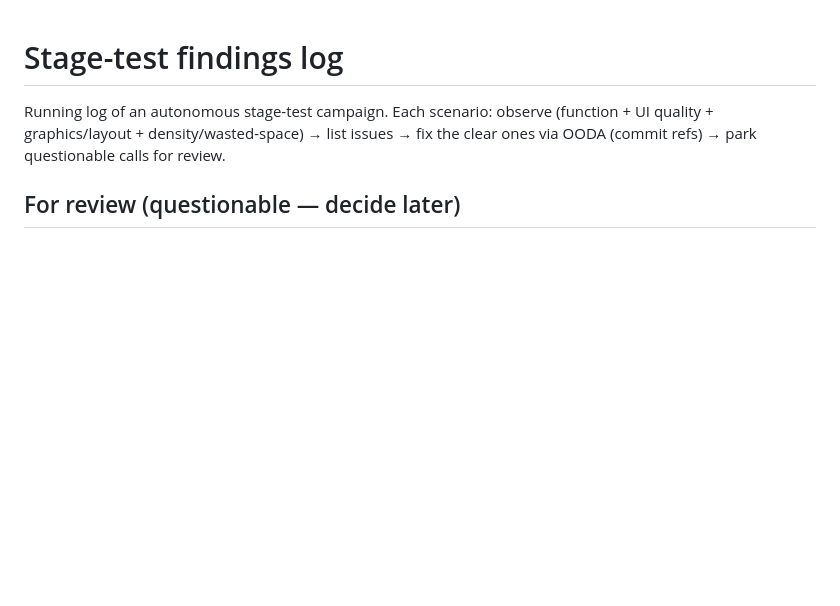
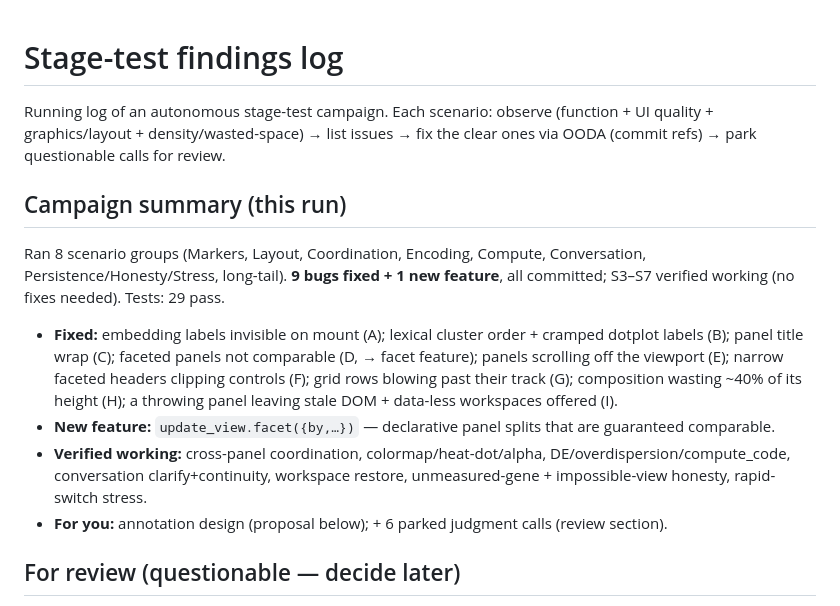
Before and after one commit to kharchenkolab/pagoda3, a Markdown page: stage-test-findings.md, the part around one of its changes. Drawn GitHub-style; blank space fills up the shorter version.

```diff
--- a/stage-test-findings.md
+++ b/stage-test-findings.md
@@ -3,6 +3,21 @@
 Running log of an autonomous stage-test campaign. Each scenario: observe (function + UI quality +
 graphics/layout + density/wasted-space) → list issues → fix the clear ones via OODA (commit refs) →
 park questionable calls for review.
+
+## Campaign summary (this run)
+Ran 8 scenario groups (Markers, Layout, Coordination, Encoding, Compute, Conversation,
+Persistence/Honesty/Stress, long-tail). **9 bugs fixed + 1 new feature**, all committed; S3–S7 verified
+working (no fixes needed). Tests: 29 pass.
+- **Fixed:** embedding labels invisible on mount (A); lexical cluster order + cramped dotplot labels (B);
+  panel title wrap (C); faceted panels not comparable (D, → facet feature); panels scrolling off the
+  viewport (E); narrow faceted headers clipping controls (F); grid rows blowing past their track (G);
+  composition wasting ~40% of its height (H); a throwing panel leaving stale DOM + data-less workspaces
+  offered (I).
+- **New feature:** `update_view.facet({by,…})` — declarative panel splits that are guaranteed comparable.
+- **Verified working:** cross-panel coordination, colormap/heat-dot/alpha, DE/overdispersion/compute_code,
+  conversation clarify+continuity, workspace restore, unmeasured-gene + impossible-view honesty, rapid-
+  switch stress.
+- **For you:** annotation design (proposal below); + 6 parked judgment calls (review section).
 
 ## For review (questionable — decide later)
 - **Markers dotplot default grouping = leiden (28 clusters), embedding colours by cell_type.** The two
```
Also changed, not shown: other parts of stage-test-findings.md (+41 -0 lines).
